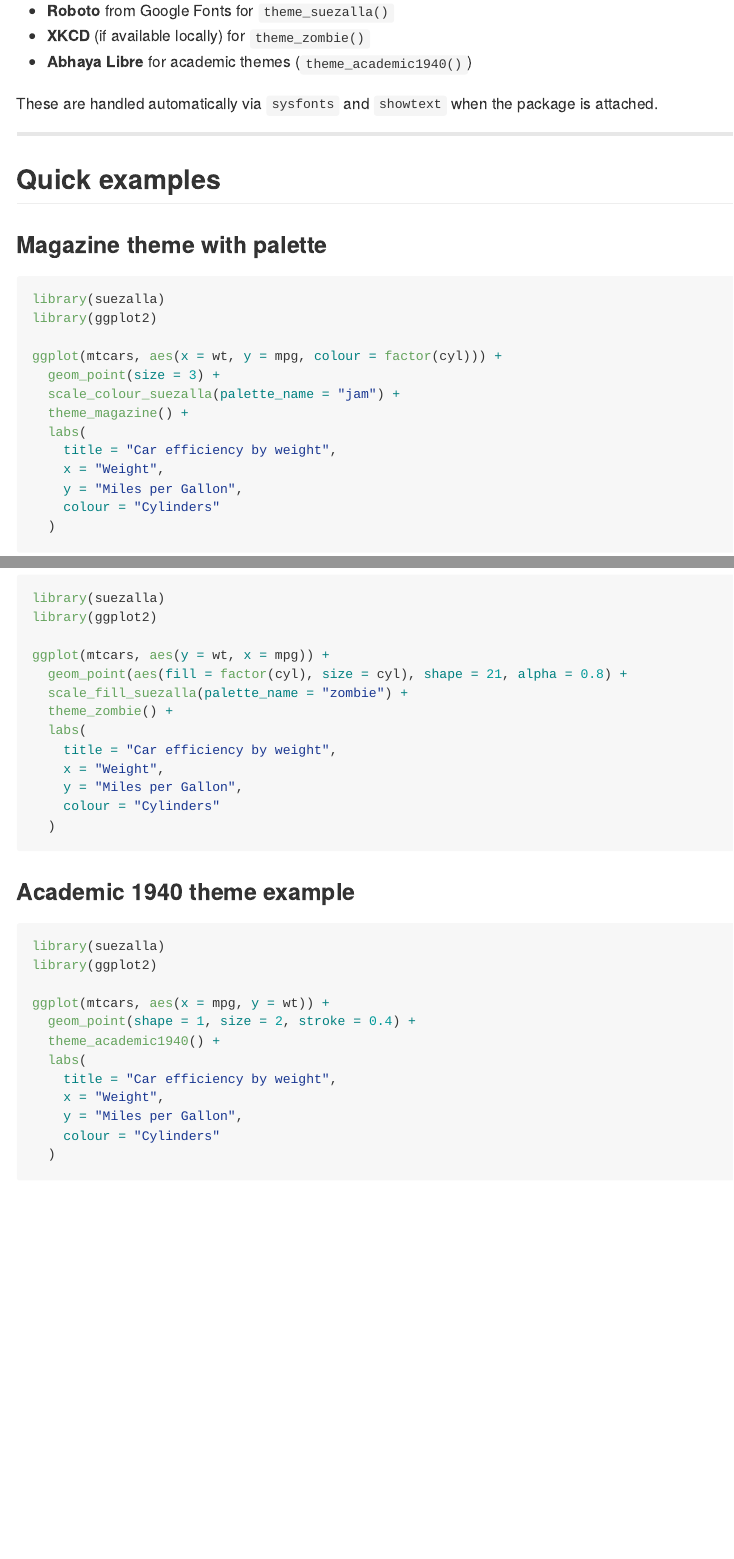
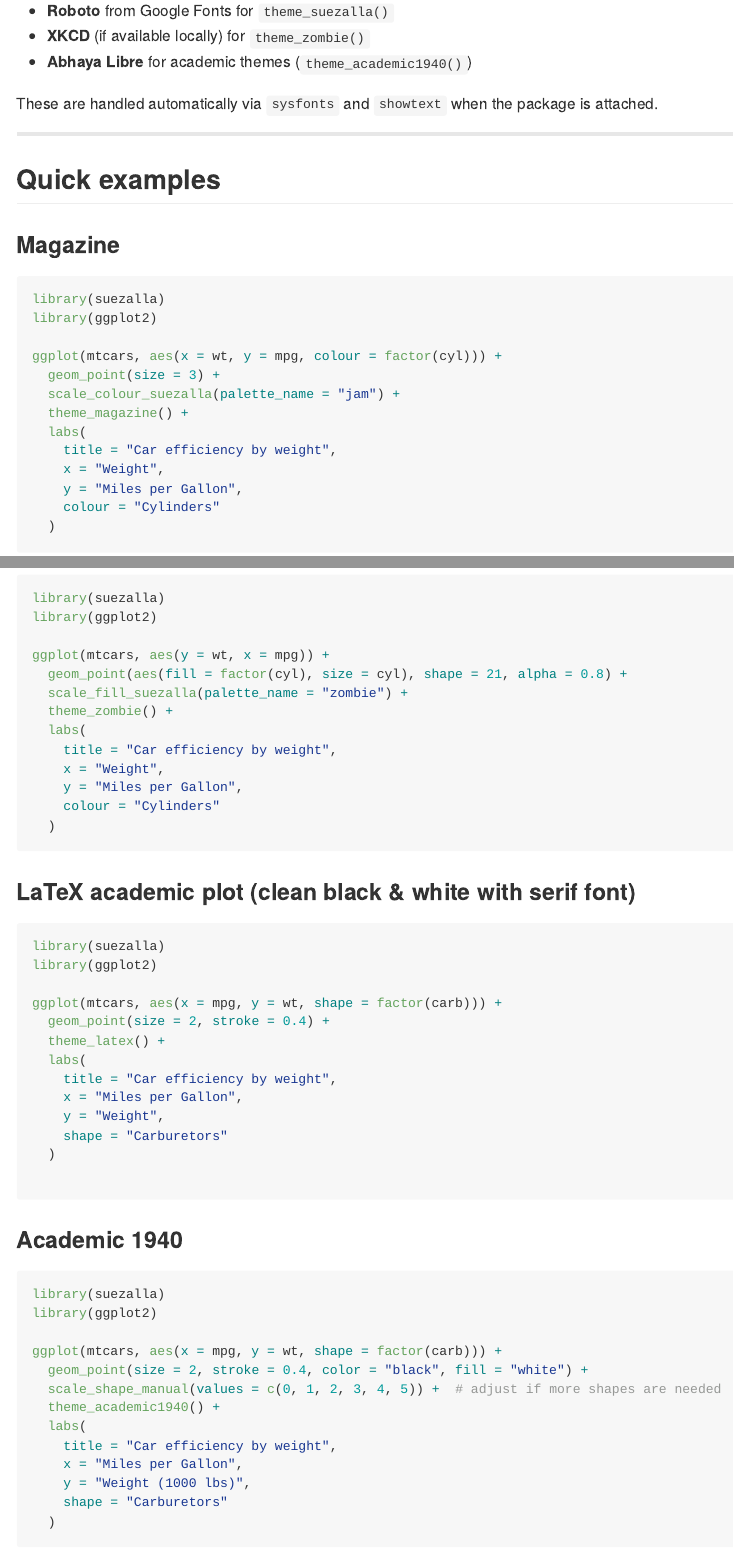
Before and after one commit to sucanavan/suezalla, an R Markdown document (README.Rmd): the page in a window 1100 px wide, from 1780 px down, and a second part further down, joined at a grey line. Rendered offline with R 4.5, knitr and Pandoc, with nearby package versions.

Commit message:
add latex theme

````diff
--- a/README.Rmd
+++ b/README.Rmd
@@ -71,7 +71,7 @@ These are handled automatically via `sysfonts` and `showtext` when the package i
 
 ## Quick examples
 
-### Magazine theme with palette
+### Magazine
 
 ```r
 library(suezalla)
@@ -89,7 +89,7 @@ ggplot(mtcars, aes(x = wt, y = mpg, colour = factor(cyl))) +
   )
 ```
 
-### Zombie theme example
+### Zombie
 
 ```r
 library(suezalla)
@@ -106,21 +106,39 @@ ggplot(mtcars, aes(y = wt, x = mpg)) +
     colour = "Cylinders"
   )
 ```
-
-### Academic 1940 theme example
+### LaTeX academic plot (clean black & white with serif font)
 
 ```r
 library(suezalla)
 library(ggplot2)
 
-ggplot(mtcars, aes(x = mpg, y = wt)) +
-  geom_point(shape = 1, size = 2, stroke = 0.4) +
+ggplot(mtcars, aes(x = mpg, y = wt, shape = factor(carb))) +
+  geom_point(size = 2, stroke = 0.4) +
+  theme_latex() +
+  labs(
+    title = "Car efficiency by weight",
+    x = "Miles per Gallon",
+    y = "Weight",
+    shape = "Carburetors"
+  )
+
+```
+
+### Academic 1940
+
+```r
+library(suezalla)
+library(ggplot2)
+
+ggplot(mtcars, aes(x = mpg, y = wt, shape = factor(carb))) +
+  geom_point(size = 2, stroke = 0.4, color = "black", fill = "white") +
+  scale_shape_manual(values = c(0, 1, 2, 3, 4, 5)) +  # adjust if more shapes are needed
   theme_academic1940() +
   labs(
     title = "Car efficiency by weight",
-    x = "Weight",
-    y = "Miles per Gallon",
-    colour = "Cylinders"
+    x = "Miles per Gallon",
+    y = "Weight (1000 lbs)",
+    shape = "Carburetors"
   )
 ```
 
````
Also changed, not shown: R/theme_suezalla.R (+31 -0 lines), 2 other files.
